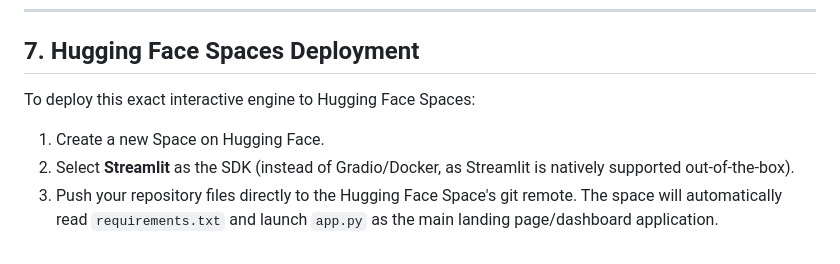
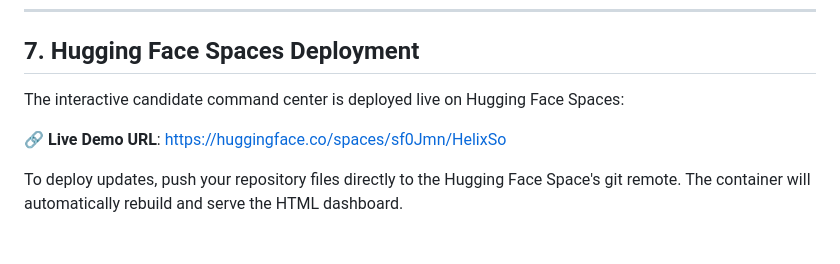
Before and after one commit to z99wE/HelixSo, a Markdown page: README.md, the part around the change. Rendered like a GitHub page.

Commit message:
docs: add direct Hugging Face Space URL to README

```diff
--- a/README.md
+++ b/README.md
@@ -114,8 +114,8 @@ The HELIX submission has been verified against the official hackathon criteria:
 ---
 
 ## 7. Hugging Face Spaces Deployment
-To deploy this exact interactive engine to Hugging Face Spaces:
-1. Create a new Space on Hugging Face.
-2. Select **Streamlit** as the SDK (instead of Gradio/Docker, as Streamlit is natively supported out-of-the-box).
-3. Push your repository files directly to the Hugging Face Space's git remote.
-The space will automatically read `requirements.txt` and launch `app.py` as the main landing page/dashboard application.
+The interactive candidate command center is deployed live on Hugging Face Spaces:
+
+🔗 **Live Demo URL**: [https://huggingface.co/spaces/sf0Jmn/HelixSo](https://huggingface.co/spaces/sf0Jmn/HelixSo)
+
+To deploy updates, push your repository files directly to the Hugging Face Space's git remote. The container will automatically rebuild and serve the HTML dashboard.
```
